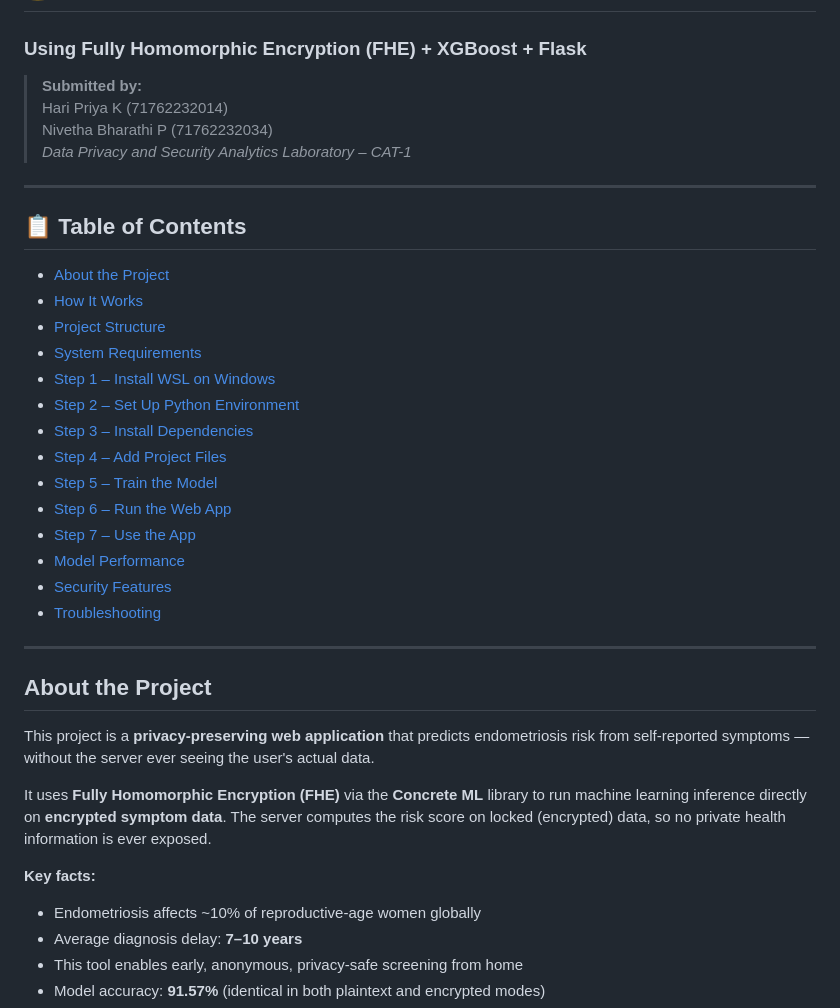
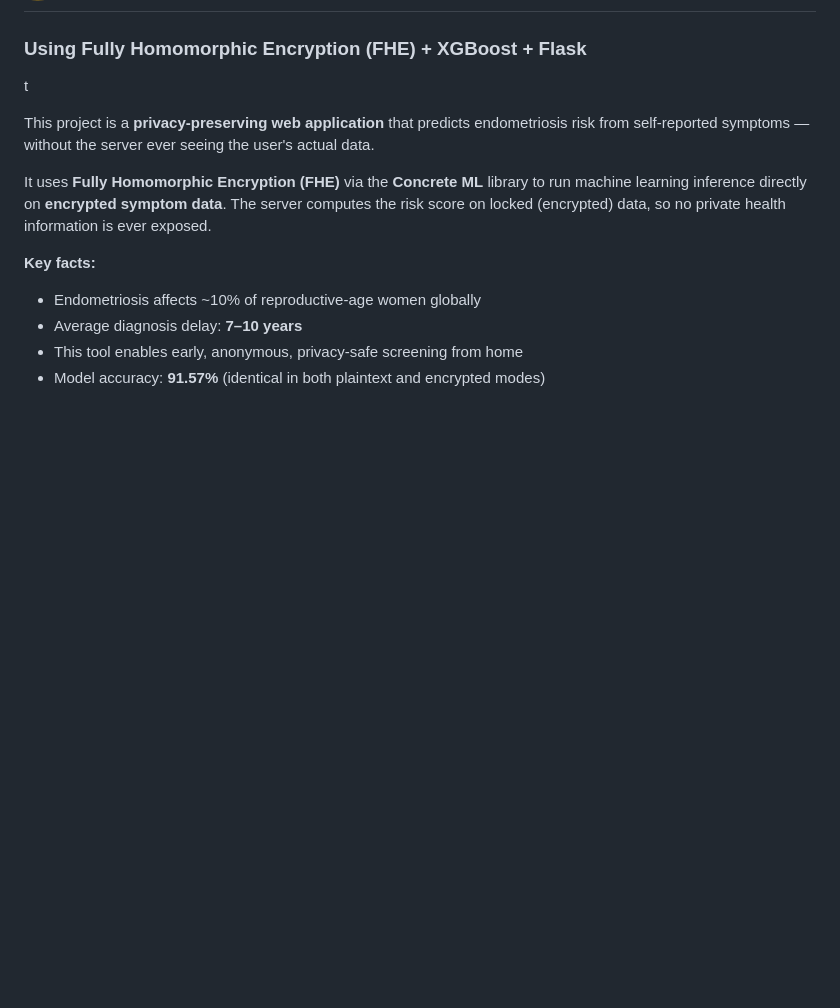
Before and after one commit to Nivethabharathi1065/Secure_Health, a Markdown page: README.md, the part around the change. GitHub-like rendering; blank space fills up the shorter version.

```diff
--- a/README.md
+++ b/README.md
@@ -1,33 +1,6 @@
 # 🔐 Privacy-Preserving Endometriosis Risk Detection
 ### Using Fully Homomorphic Encryption (FHE) + XGBoost + Flask
-
-> **Submitted by:**
-> Hari Priya K (71762232014)
-> Nivetha Bharathi P (71762232034)
-> *Data Privacy and Security Analytics Laboratory – CAT-1*
-
----
-
-## 📋 Table of Contents
-
-- [About the Project](#about-the-project)
-- [How It Works](#how-it-works)
-- [Project Structure](#project-structure)
-- [System Requirements](#system-requirements)
-- [Step 1 – Install WSL on Windows](#step-1--install-wsl-on-windows)
-- [Step 2 – Set Up Python Environment](#step-2--set-up-python-environment)
-- [Step 3 – Install Dependencies](#step-3--install-dependencies)
-- [Step 4 – Add Project Files](#step-4--add-project-files)
-- [Step 5 – Train the Model](#step-5--train-the-model)
-- [Step 6 – Run the Web App](#step-6--run-the-web-app)
-- [Step 7 – Use the App](#step-7--use-the-app)
-- [Model Performance](#model-performance)
-- [Security Features](#security-features)
-- [Troubleshooting](#troubleshooting)
-
----
-
-## About the Project
+t
 
 This project is a **privacy-preserving web application** that predicts endometriosis risk from self-reported symptoms — without the server ever seeing the user's actual data.
 
```
